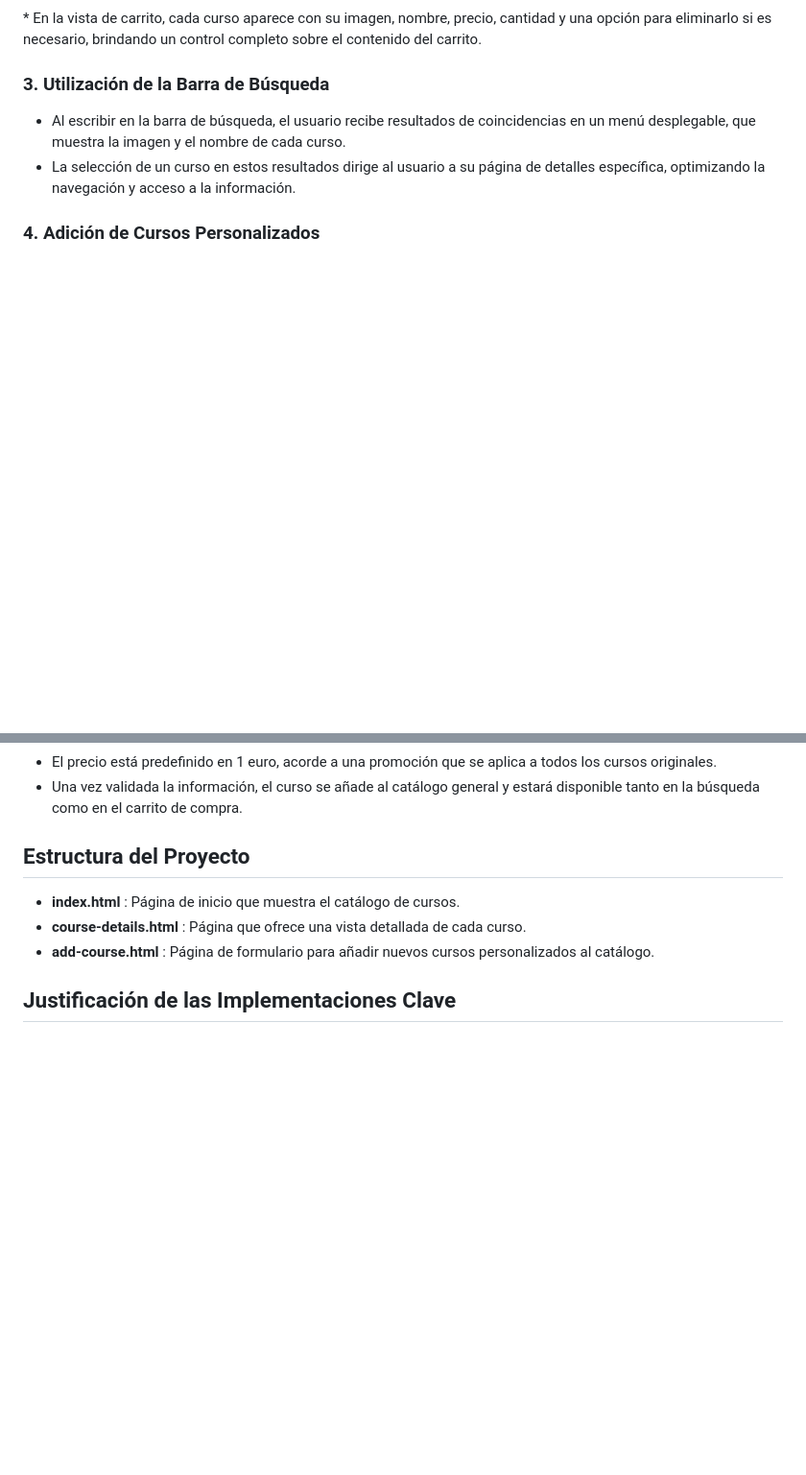
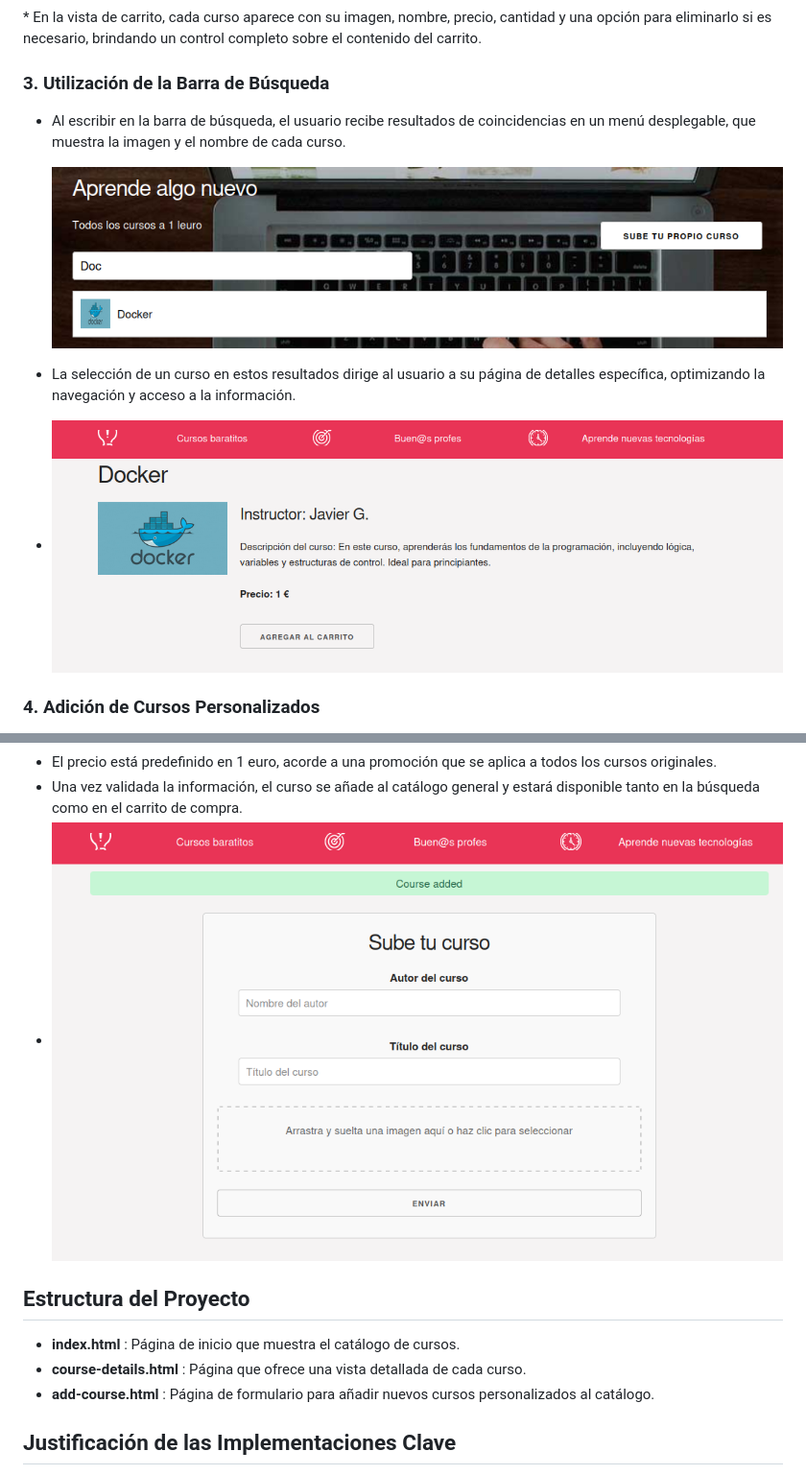
Before and after one commit to Llavesuke/Proyecto3-DWEC-PabloBarrera, a Markdown page: README.md, 2 parts joined by grey strips. Shown: that part at 96% size. Drawn GitHub-style; pictures changed too: image/README/1730724668779.png (added), image/README/1730724689554.png (added), image/README/1730725056180.png (added); blank space fills up the shorter version.

Commit message:
PBC: Readme with images finished

```diff
--- a/README.md
+++ b/README.md
@@ -49,7 +54,10 @@ Este proyecto, titulado  **Sistema de Catálogo y Gestión de Carrito de Cursos*
 ### 3. Utilización de la Barra de Búsqueda
 
 * Al escribir en la barra de búsqueda, el usuario recibe resultados de coincidencias en un menú desplegable, que muestra la imagen y el nombre de cada curso.
+
+  ![1730724668779](image/README/1730724668779.png)
 * La selección de un curso en estos resultados dirige al usuario a su página de detalles específica, optimizando la navegación y acceso a la información.
+* ![1730724689554](image/README/1730724689554.png)
 
 ### 4. Adición de Cursos Personalizados
 
@@ -57,5 +72,6 @@ Este proyecto, titulado  **Sistema de Catálogo y Gestión de Carrito de Cursos*
 * El precio está predefinido en 1 euro, acorde a una promoción que se aplica a todos los cursos originales.
 * Una vez validada la información, el curso se añade al catálogo general y estará disponible tanto en la búsqueda como en el carrito de compra.
+* ![1730725056180](image/README/1730725056180.png)
 
 ## Estructura del Proyecto
 
```
Also changed, not shown: other parts of README.md (+13 -1 lines), image/README/1730724711865.png (added), image/README/1730724765556.png (added), 2 other files.
